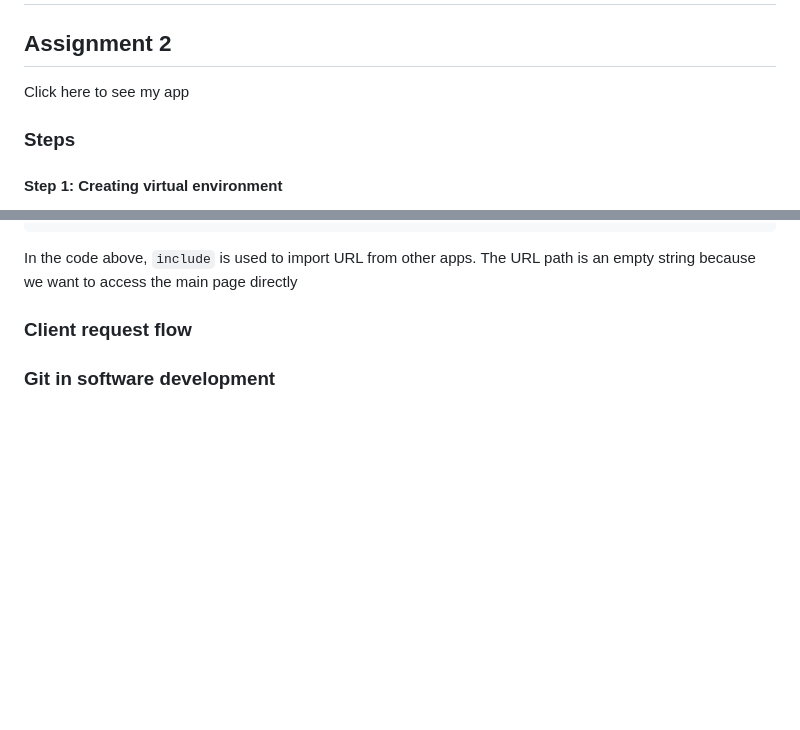
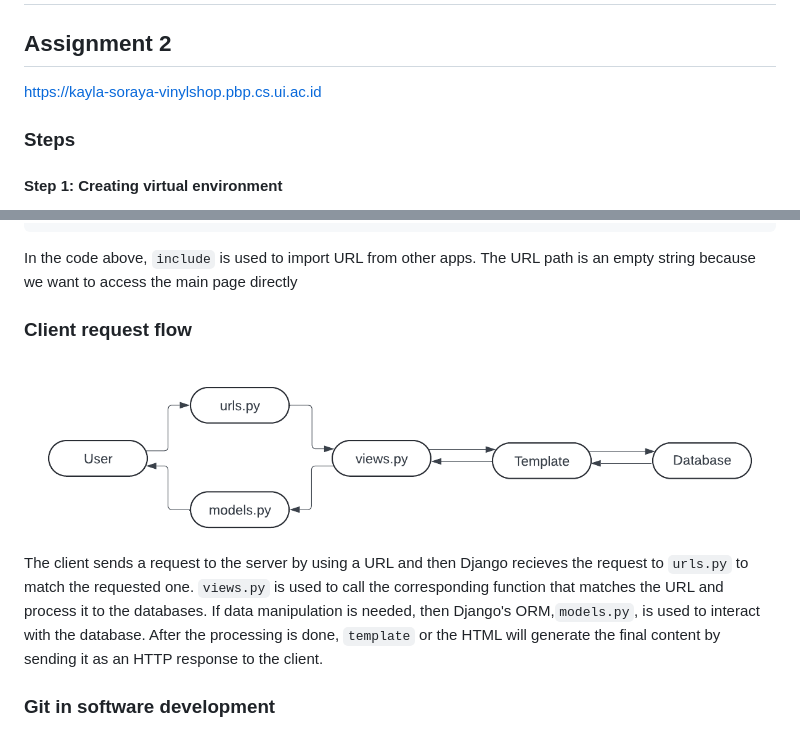
Before and after one commit to luticakep/vinyl-shop, a Markdown page: README.md, 2 parts joined by grey strips. Rendered like a GitHub page; pictures changed too: pictures/diagram.png (added); blank space fills up the shorter version.

Commit message:
finalize assignment2

```diff
--- a/README.md
+++ b/README.md
@@ -2,7 +2,7 @@
 
 ## Assignment 2
 
-Click here to see my app
+https://kayla-soraya-vinylshop.pbp.cs.ui.ac.id
 
 ### Steps
 #### Step 1: Creating virtual environment
@@ -126,6 +126,9 @@ urlpatterns = [
 In the code above, `include` is used to import URL from other apps. The URL path is an empty string because we want to access the main page directly
 
 ### Client request flow
+<img src="/pictures/diagram.png">
+
+The client sends a request to the server by using a URL and then Django recieves the request to `urls.py` to match the requested one. `views.py` is used to call the corresponding function that matches the URL and process it to the databases. If data manipulation is needed, then Django's ORM,`models.py`, is used to interact with the database. After the processing is done, `template` or the HTML will generate the final content by sending it as an HTTP response to the client.
 
 ### Git in software development
 When developing software, Git is essential. Software developers use it extensively because it makes it simple for them to collaborate, manage code across branches, and keep track of changes. Git keeps track of every commit we make, enabling developers to view their earlier versions of the code. To improve teamwork, Git also connects with local repositories.
```
